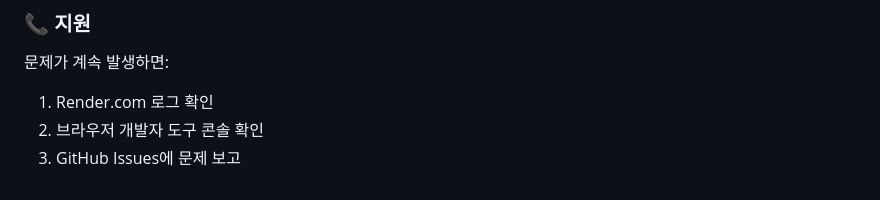
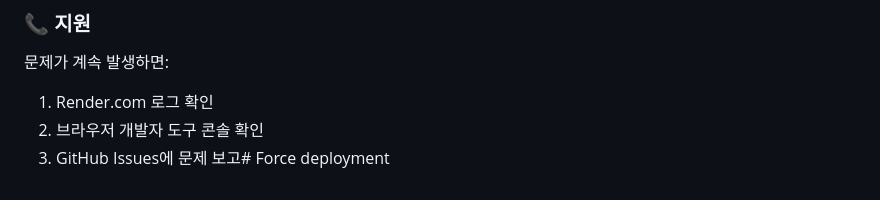
Before and after one commit to sgayoung129/database_test, a Markdown page: README.md, the part around the change. GitHub-like rendering.

Commit message:
Force GitHub Pages deployment
🤖 Generated with [Claude Code](https://claude.ai/code)

Co-Authored-By: Claude <noreply@anthropic.com>

```diff
--- a/README.md
+++ b/README.md
@@ -201,4 +201,4 @@ aebonlee
 문제가 계속 발생하면:
 1. Render.com 로그 확인
 2. 브라우저 개발자 도구 콘솔 확인
-3. GitHub Issues에 문제 보고
+3. GitHub Issues에 문제 보고# Force deployment
```
